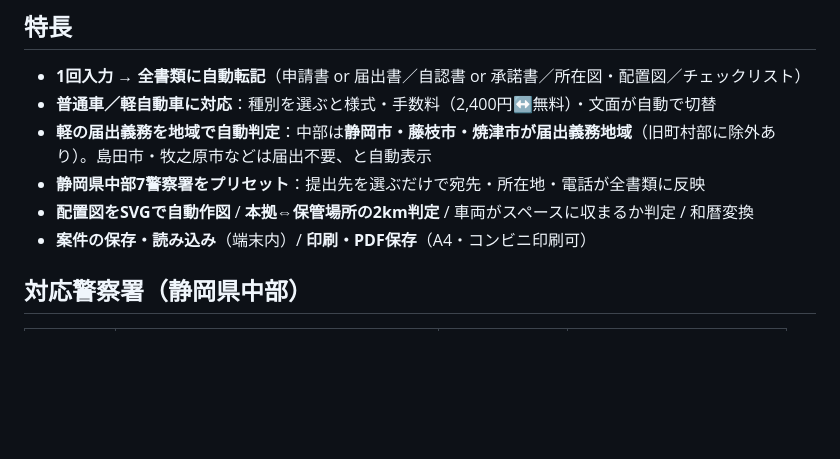
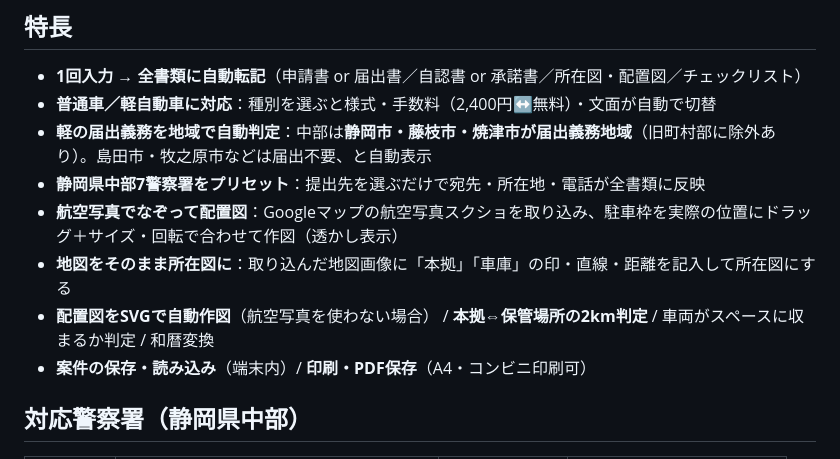
Before and after one commit to atsunaricoda-maker/shako-shomei-chubu, a Markdown page: README.md, the part around the change. Drawn GitHub-style; blank space fills up the shorter version.

Commit message:
docs: note aerial-trace and map-marker features
Co-Authored-By: Claude Opus 4.8 <noreply@anthropic.com>

```diff
--- a/README.md
+++ b/README.md
@@ -16,7 +16,9 @@
 - **普通車／軽自動車に対応**：種別を選ぶと様式・手数料（2,400円↔無料）・文面が自動で切替
 - **軽の届出義務を地域で自動判定**：中部は**静岡市・藤枝市・焼津市が届出義務地域**（旧町村部に除外あり）。島田市・牧之原市などは届出不要、と自動表示
 - **静岡県中部7警察署をプリセット**：提出先を選ぶだけで宛先・所在地・電話が全書類に反映
-- **配置図をSVGで自動作図** / **本拠⇔保管場所の2km判定** / 車両がスペースに収まるか判定 / 和暦変換
+- **航空写真でなぞって配置図**：Googleマップの航空写真スクショを取り込み、駐車枠を実際の位置にドラッグ＋サイズ・回転で合わせて作図（透かし表示）
+- **地図をそのまま所在図に**：取り込んだ地図画像に「本拠」「車庫」の印・直線・距離を記入して所在図にする
+- **配置図をSVGで自動作図**（航空写真を使わない場合） / **本拠⇔保管場所の2km判定** / 車両がスペースに収まるか判定 / 和暦変換
 - **案件の保存・読み込み**（端末内）/ **印刷・PDF保存**（A4・コンビニ印刷可）
 
 ## 対応警察署（静岡県中部）
```
